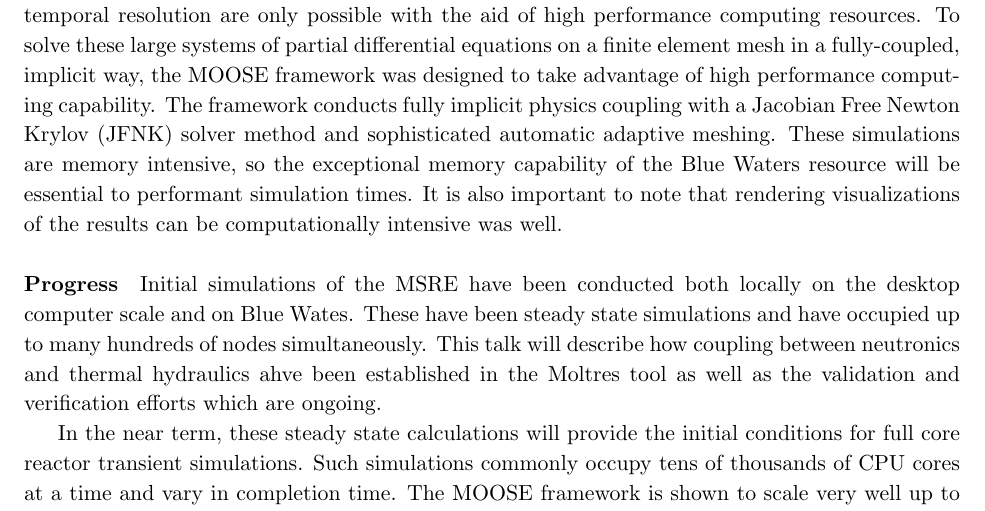
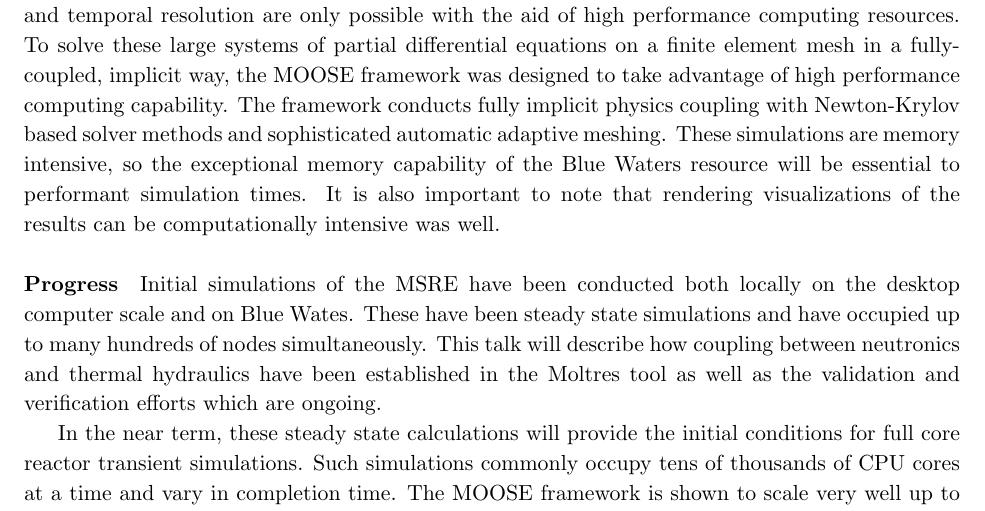
Before and after one commit to arfc/publications, a LaTeX document (bw-prop.tex): part of the page, cut so that both start at the same text. Compiled offline with pdfLaTeX; a LaTeX package or settings file that is missing is left out.

Commit message:
Change JFNK to Newton-Krylov since that incorporates both traditional and matrix-free methods.

```diff
--- a/bw-prop.tex
+++ b/bw-prop.tex
@@ -67,8 +67,8 @@ temporal resolution are only possible with the aid of high performance
 computing resources.  To solve these large systems of partial differential
 equations on a finite element mesh in a fully-coupled, implicit way, the MOOSE
 framework was designed to take advantage of high performance computing
-capability.  The framework conducts fully implicit physics coupling with a
-Jacobian Free Newton Krylov (JFNK) solver method and sophisticated automatic
+capability.  The framework conducts fully implicit physics coupling with
+Newton-Krylov based solver methods and sophisticated automatic
 adaptive meshing.  These simulations are memory intensive, so the exceptional
 memory capability of the Blue Waters resource will be essential to performant
 simulation times. It is also important to note that rendering visualizations of
@@ -79,7 +79,7 @@ the results can be computationally intensive was well.
 Initial simulations of the MSRE have been conducted both locally on the desktop
 computer scale and on Blue Wates. These have been steady state simulations and
 have occupied up to many hundreds of nodes simultaneously. This talk will
-describe how coupling between neutronics and thermal hydraulics ahve been
+describe how coupling between neutronics and thermal hydraulics have been
 established in the Moltres tool as well as the validation and verification
 efforts which are ongoing.
 
```
